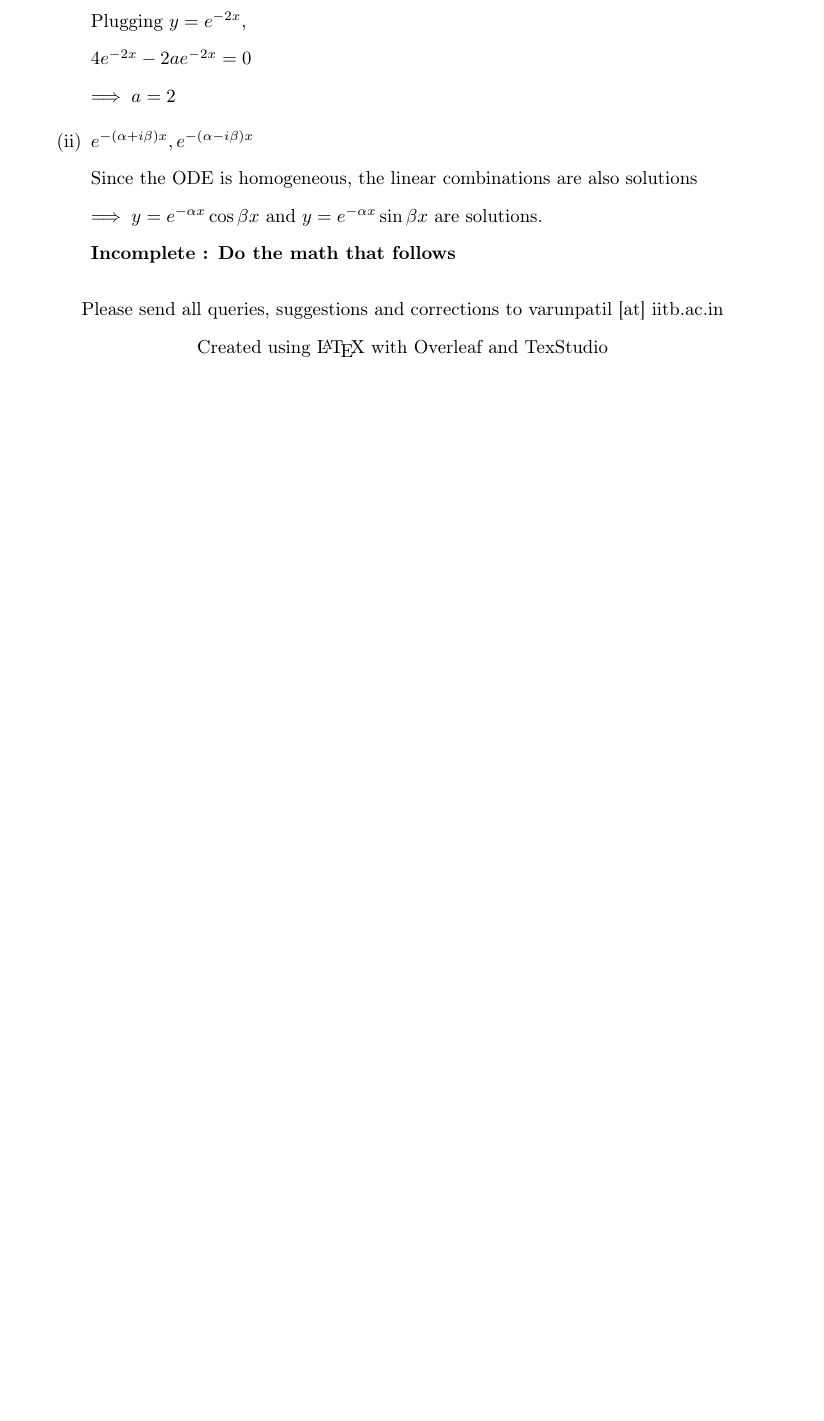
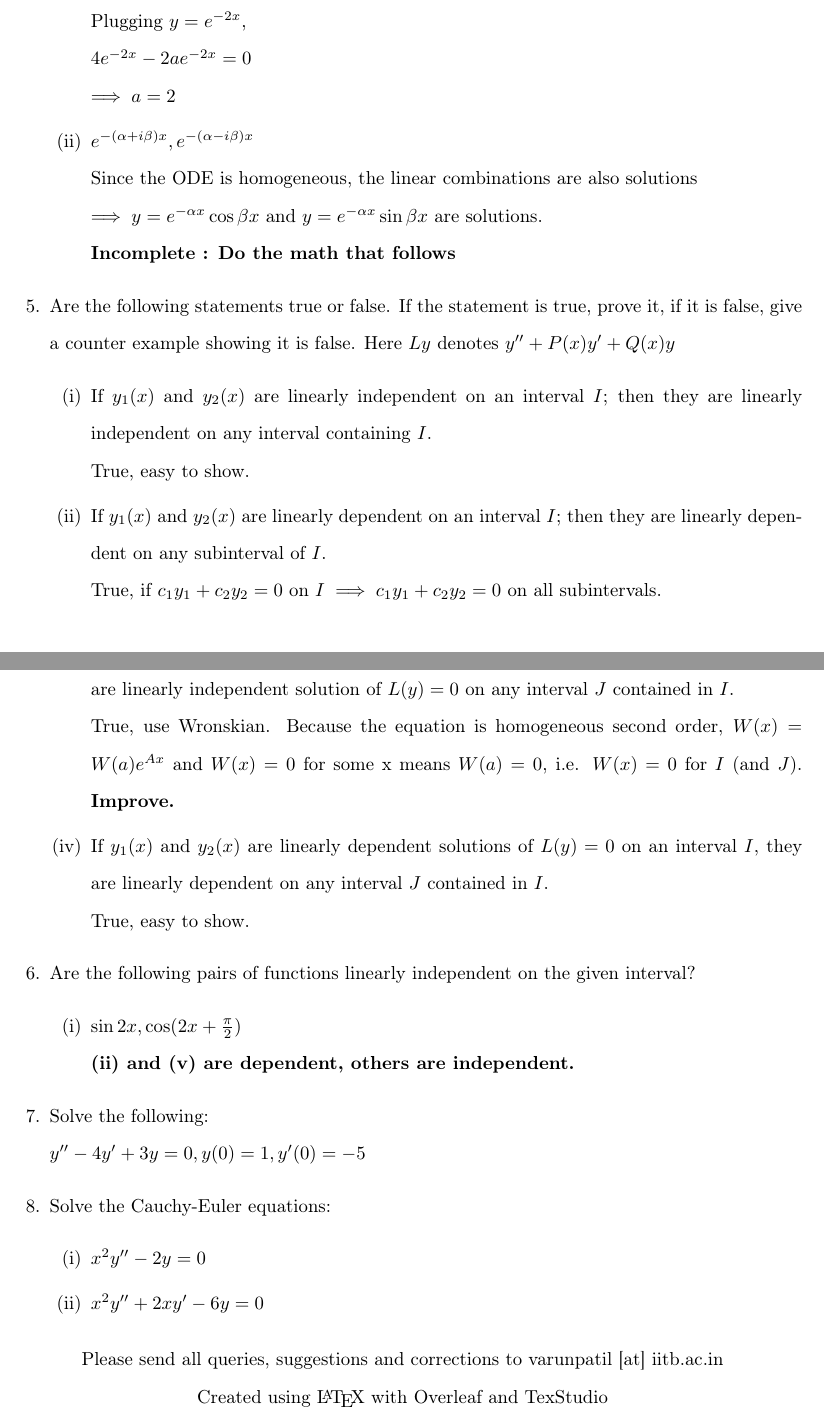
Before and after one commit to pulsejet/MA108-Tutorial-Solutions, a LaTeX document (ma108.tex): part of page 20 of 20 before the commit and two parts of pages 20 and 21 of 21 after it, the two joined at a grey line, cut so that both start at the same text, the shorter picture padded with empty space. Compiled offline with pdfLaTeX.

Commit message:
some more

```diff
--- a/ma108.tex
+++ b/ma108.tex
@@ -833,6 +833,41 @@ $\frac{y'}{y} + f(x) = g(x)y^{\alpha-1}$
 			\\\textbf{Incomplete : Do the math that follows}
 	\end{enumerate}
 
+	\item Are the following statements true or false. If the statement is true, prove it, if it is false, give a counter example showing it is false. Here $Ly$ denotes $y''+P(x)y'+Q(x)y$
+	\begin{enumerate}
+		\item If $y_1(x)$ and $y_2(x)$ are linearly independent on an interval $I$; then they are linearly independent on any interval containing $I$.
+		\\True, easy to show.
+
+		\item If $y_1(x)$ and $y_2(x)$ are linearly dependent on an interval $I$; then they are linearly dependent on any subinterval of $I$.
+		\\True, if $c_1y_1 +c_2y_2=0$ on $I \implies c_1y_1 +c_2y_2=0$ on all subintervals.
+
+		\item If $y_1(x)$ and $y_2(x)$ are linearly independent solution of $L(y) = 0$ on an interval $I$, they are linearly independent solution of $L(y) = 0$ on any interval $J$ contained in $I$.
+		\\True, use Wronskian. Because the equation is homogeneous second order, $W(x)=W(a)e^{Ax}$ and $W(x)=0$ for some x means $W(a)=0$, i.e. $W(x)=0$ for $I$ (and $J$). \textbf{Improve.}
+
+		\item If $y_1(x)$ and $y_2(x)$ are linearly dependent solutions of $L(y) = 0$ on an interval $I$, they are linearly dependent on any interval $J$ contained in $I$.
+		\\True, easy to show.
+
+	\end{enumerate}
+
+
+	\item Are the following pairs of functions linearly independent on the given interval?
+	\begin{enumerate}
+		\item $\sin 2x, \cos(2x+\frac{\pi}{2})$
+		\\\textbf{(ii) and (v) are dependent, others are independent.}
+
+	\end{enumerate}
+
+	\item Solve the following:
+	\\$y''-4y'+3y=0, y(0)=1, y'(0)=-5$
+
+
+	\item Solve the Cauchy-Euler equations:
+	\begin{enumerate}
+		\item $x^2y''-2y=0$
+		\item $x^2y''+2xy'-6y=0$
+	\end{enumerate}
+
+
 \end{enumerate}
 
 \begin{center}
```
